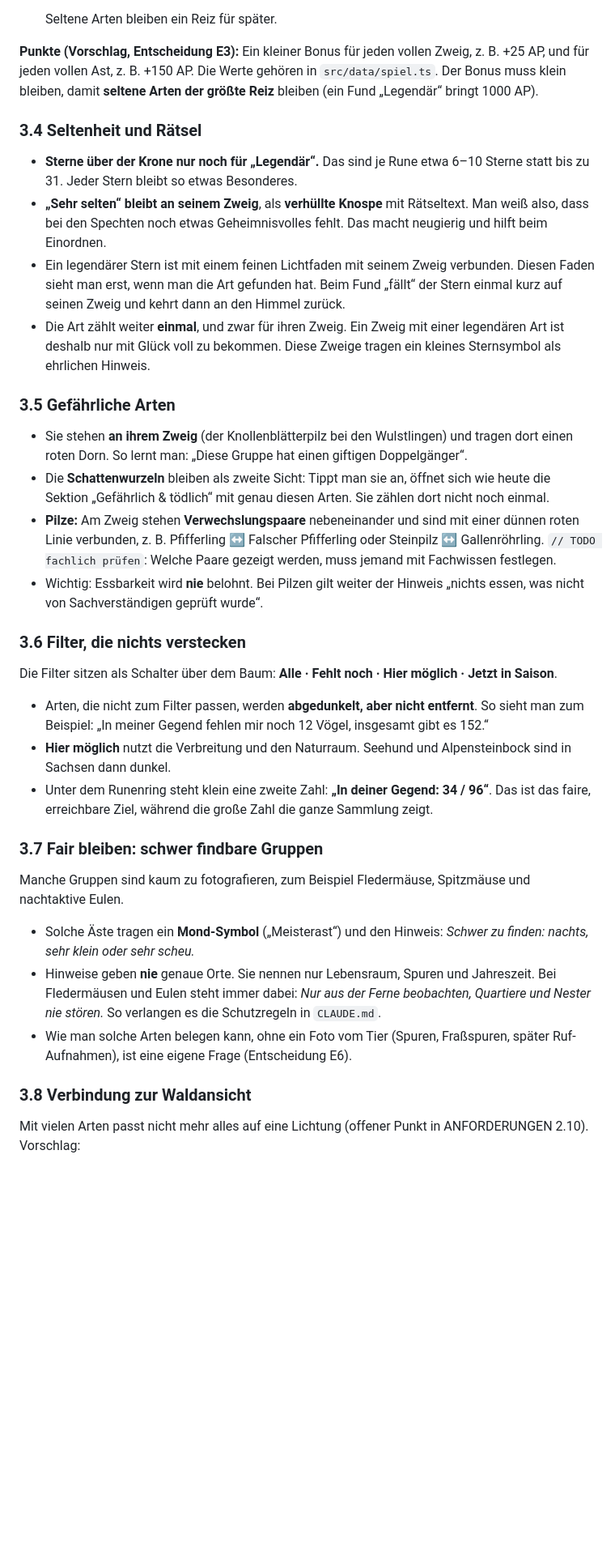
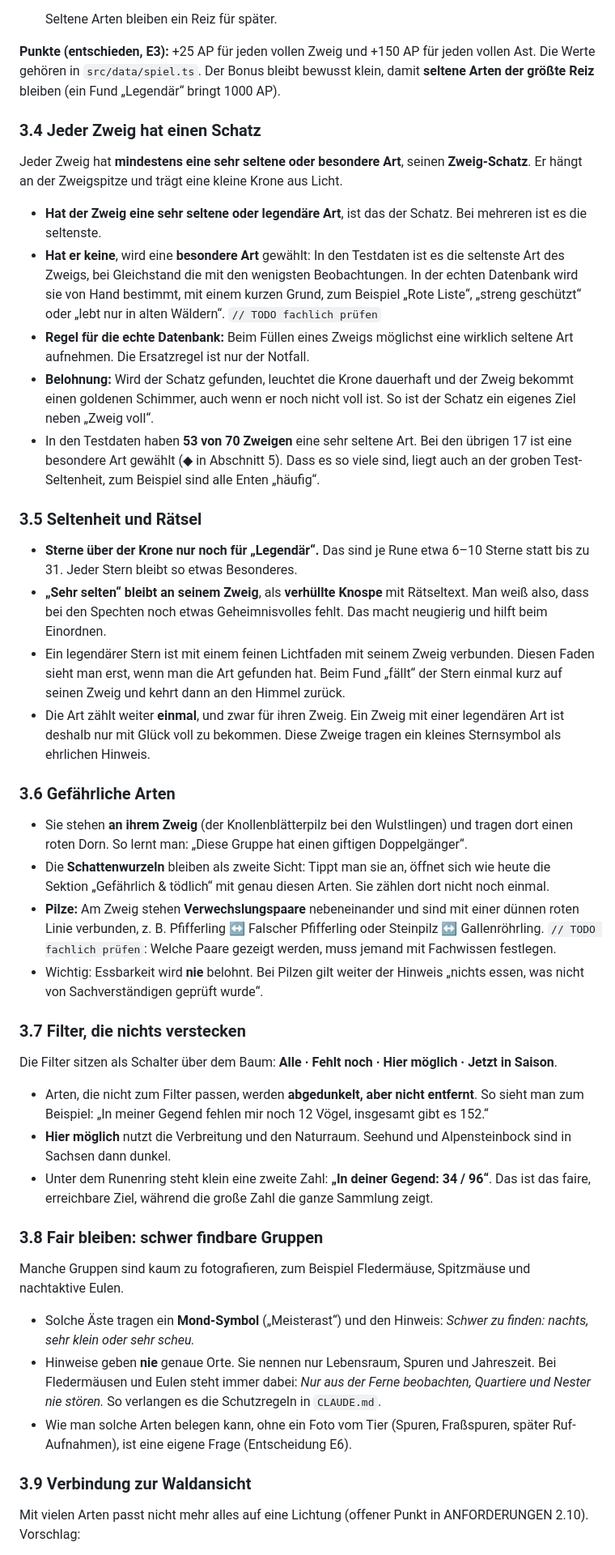
Before and after one commit to rosenbursche/Waldfund-NatureGo-, a Markdown page: docs/KONZEPT-STAMMBAUM-GLIEDERUNG.md, the part around one of its changes. Shown at 81% size. Rendered like a GitHub page; blank space fills up the shorter version.

```diff
--- a/docs/KONZEPT-STAMMBAUM-GLIEDERUNG.md
+++ b/docs/KONZEPT-STAMMBAUM-GLIEDERUNG.md
@@ -87,33 +88,41 @@ Das ist der wichtigste Teil. Es wirken vier Dinge zusammen:
 
    Seltene Arten bleiben ein Reiz für später.
 
-**Punkte (Vorschlag, Entscheidung E3):** Ein kleiner Bonus für jeden vollen Zweig, z. B. +25 AP, und für jeden vollen Ast, z. B. +150 AP. Die Werte gehören in `src/data/spiel.ts`. Der Bonus muss klein bleiben, damit **seltene Arten der größte Reiz** bleiben (ein Fund „Legendär“ bringt 1000 AP).
+**Punkte (entschieden, E3):** +25 AP für jeden vollen Zweig und +150 AP für jeden vollen Ast. Die Werte gehören in `src/data/spiel.ts`. Der Bonus bleibt bewusst klein, damit **seltene Arten der größte Reiz** bleiben (ein Fund „Legendär“ bringt 1000 AP).
 
-### 3.4 Seltenheit und Rätsel
+### 3.4 Jeder Zweig hat einen Schatz
+Jeder Zweig hat **mindestens eine sehr seltene oder besondere Art**, seinen **Zweig-Schatz**. Er hängt an der Zweigspitze und trägt eine kleine Krone aus Licht.
+- **Hat der Zweig eine sehr seltene oder legendäre Art**, ist das der Schatz. Bei mehreren ist es die seltenste.
+- **Hat er keine**, wird eine **besondere Art** gewählt: In den Testdaten ist es die seltenste Art des Zweigs, bei Gleichstand die mit den wenigsten Beobachtungen. In der echten Datenbank wird sie von Hand bestimmt, mit einem kurzen Grund, zum Beispiel „Rote Liste“, „streng geschützt“ oder „lebt nur in alten Wäldern“. `// TODO fachlich prüfen`
+- **Regel für die echte Datenbank:** Beim Füllen eines Zweigs möglichst eine wirklich seltene Art aufnehmen. Die Ersatzregel ist nur der Notfall.
+- **Belohnung:** Wird der Schatz gefunden, leuchtet die Krone dauerhaft und der Zweig bekommt einen goldenen Schimmer, auch wenn er noch nicht voll ist. So ist der Schatz ein eigenes Ziel neben „Zweig voll“.
+- In den Testdaten haben **53 von 70 Zweigen** eine sehr seltene Art. Bei den übrigen 17 ist eine besondere Art gewählt (◆ in Abschnitt 5). Dass es so viele sind, liegt auch an der groben Test-Seltenheit, zum Beispiel sind alle Enten „häufig“.
+
+### 3.5 Seltenheit und Rätsel
 - **Sterne über der Krone nur noch für „Legendär“.** Das sind je Rune etwa 6–10 Sterne statt bis zu 31. Jeder Stern bleibt so etwas Besonderes.
 - **„Sehr selten“ bleibt an seinem Zweig**, als **verhüllte Knospe** mit Rätseltext. Man weiß also, dass bei den Spechten noch etwas Geheimnisvolles fehlt. Das macht neugierig und hilft beim Einordnen.
 - Ein legendärer Stern ist mit einem feinen Lichtfaden mit seinem Zweig verbunden. Diesen Faden sieht man erst, wenn man die Art gefunden hat. Beim Fund „fällt“ der Stern einmal kurz auf seinen Zweig und kehrt dann an den Himmel zurück.
 - Die Art zählt weiter **einmal**, und zwar für ihren Zweig. Ein Zweig mit einer legendären Art ist deshalb nur mit Glück voll zu bekommen. Diese Zweige tragen ein kleines Sternsymbol als ehrlichen Hinweis.
 
-### 3.5 Gefährliche Arten
+### 3.6 Gefährliche Arten
 - Sie stehen **an ihrem Zweig** (der Knollenblätterpilz bei den Wulstlingen) und tragen dort einen roten Dorn. So lernt man: „Diese Gruppe hat einen giftigen Doppelgänger“.
 - Die **Schattenwurzeln** bleiben als zweite Sicht: Tippt man sie an, öffnet sich wie heute die Sektion „Gefährlich & tödlich“ mit genau diesen Arten. Sie zählen dort nicht noch einmal.
 - **Pilze:** Am Zweig stehen **Verwechslungspaare** nebeneinander und sind mit einer dünnen roten Linie verbunden, z. B. Pfifferling ↔ Falscher Pfifferling oder Steinpilz ↔ Gallenröhrling. `// TODO fachlich prüfen`: Welche Paare gezeigt werden, muss jemand mit Fachwissen festlegen.
 - Wichtig: Essbarkeit wird **nie** belohnt. Bei Pilzen gilt weiter der Hinweis „nichts essen, was nicht von Sachverständigen geprüft wurde“.
 
-### 3.6 Filter, die nichts verstecken
+### 3.7 Filter, die nichts verstecken
 Die Filter sitzen als Schalter über dem Baum: **Alle · Fehlt noch · Hier möglich · Jetzt in Saison**.
 - Arten, die nicht zum Filter passen, werden **abgedunkelt, aber nicht entfernt**. So sieht man zum Beispiel: „In meiner Gegend fehlen mir noch 12 Vögel, insgesamt gibt es 152.“
 - **Hier möglich** nutzt die Verbreitung und den Naturraum. Seehund und Alpensteinbock sind in Sachsen dann dunkel.
 - Unter dem Runenring steht klein eine zweite Zahl: **„In deiner Gegend: 34 / 96“**. Das ist das faire, erreichbare Ziel, während die große Zahl die ganze Sammlung zeigt.
 
-### 3.7 Fair bleiben: schwer findbare Gruppen
+### 3.8 Fair bleiben: schwer findbare Gruppen
 Manche Gruppen sind kaum zu fotografieren, zum Beispiel Fledermäuse, Spitzmäuse und nachtaktive Eulen.
 - Solche Äste tragen ein **Mond-Symbol** („Meisterast“) und den Hinweis: *Schwer zu finden: nachts, sehr klein oder sehr scheu.*
 - Hinweise geben **nie** genaue Orte. Sie nennen nur Lebensraum, Spuren und Jahreszeit. Bei Fledermäusen und Eulen steht immer dabei: *Nur aus der Ferne beobachten, Quartiere und Nester nie stören.* So verlangen es die Schutzregeln in `CLAUDE.md`.
 - Wie man solche Arten belegen kann, ohne ein Foto vom Tier (Spuren, Fraßspuren, später Ruf-Aufnahmen), ist eine eigene Frage (Entscheidung E6).
 
-### 3.8 Verbindung zur Waldansicht
+### 3.9 Verbindung zur Waldansicht
 Mit vielen Arten passt nicht mehr alles auf eine Lichtung (offener Punkt in ANFORDERUNGEN 2.10). Vorschlag:
 - Im Wald gibt es **eine Lichtung je Ast**. Ein Wegweiser am Hohlweg nennt die Äste, und Antippen wechselt die Lichtung.
 - Innerhalb der Lichtung steht jeder Zweig als kleine Gruppe (Hain) zusammen.
```
Also changed, not shown: other parts of docs/KONZEPT-STAMMBAUM-GLIEDERUNG.md (+94 -60 lines), docs/ANFORDERUNGEN.md (+5 -2 lines).
